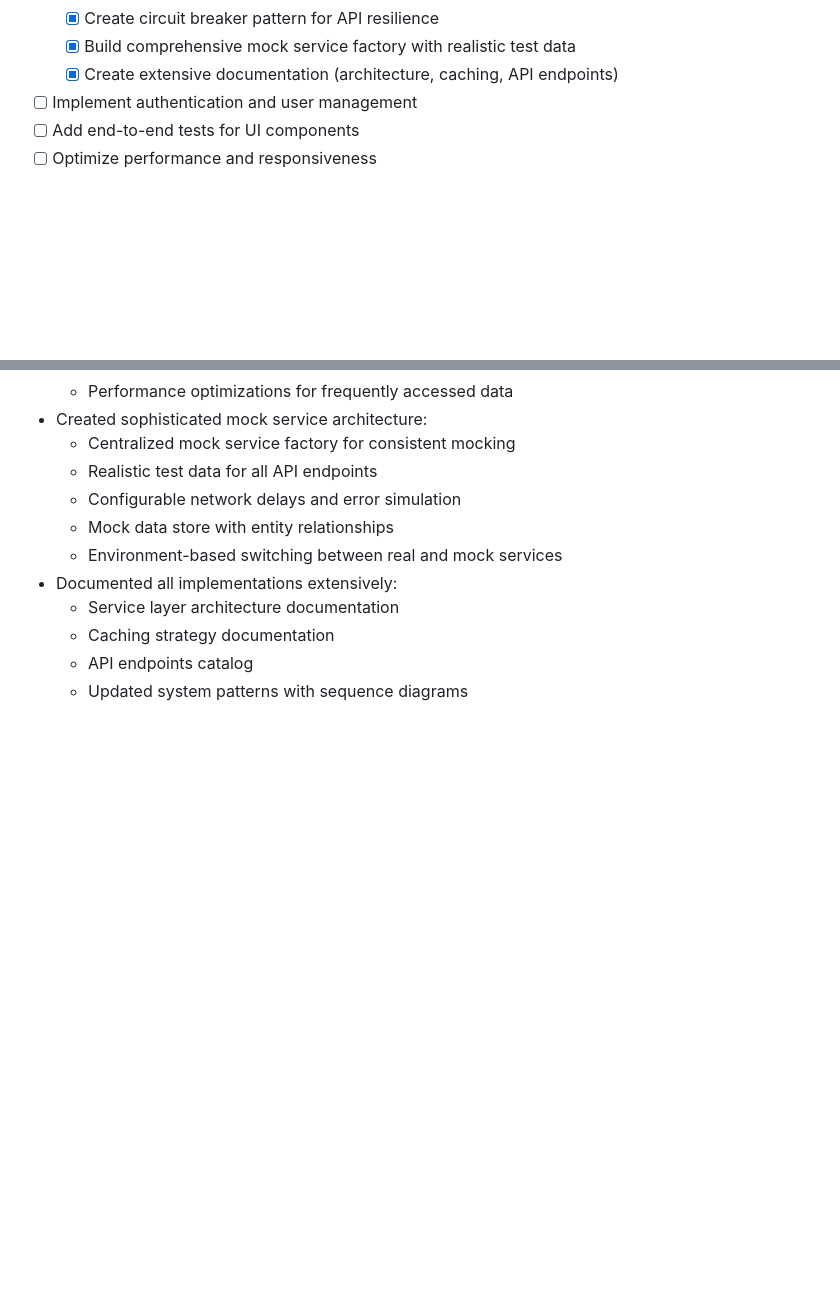
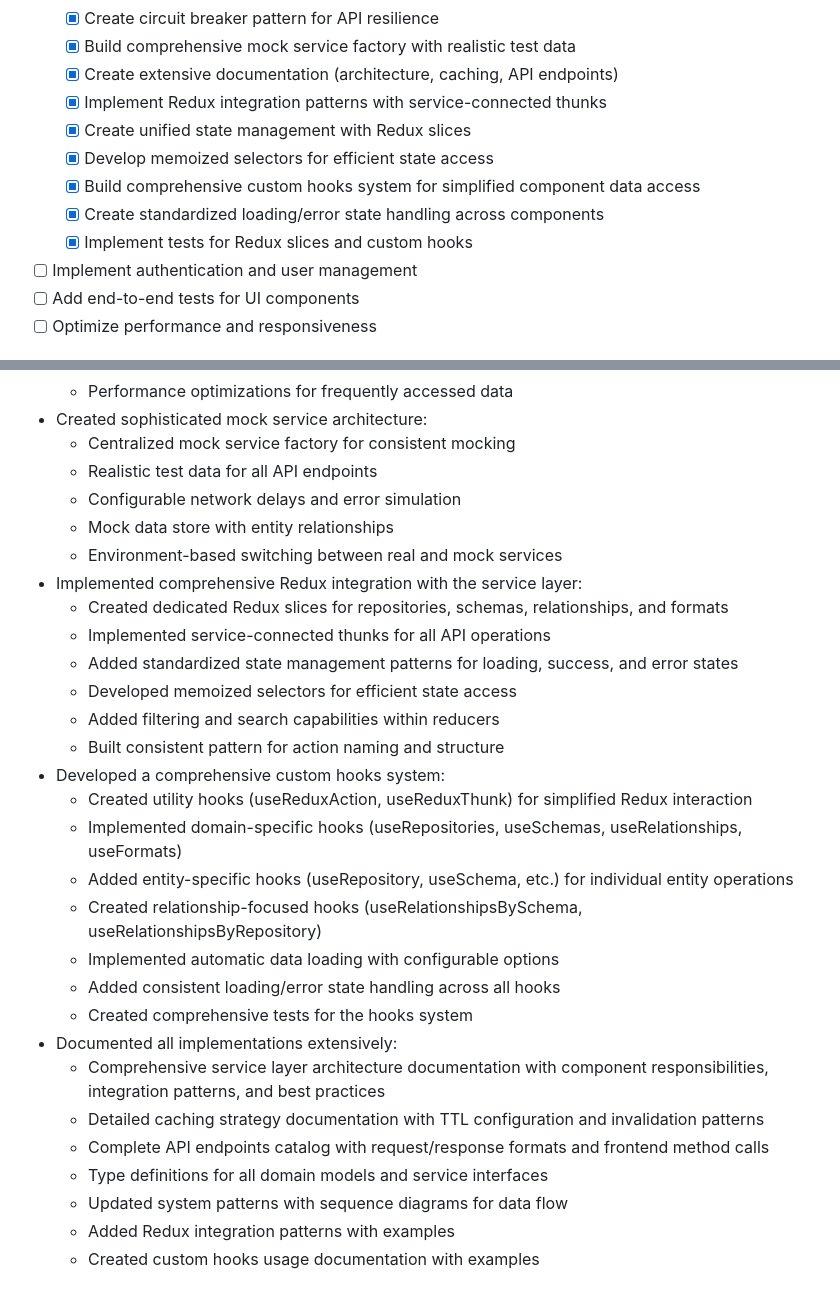
Before and after one commit to jonahkeegan/data-dictionary-agency, a Markdown page: memory-bank/progress.md, 2 parts joined by grey strips. GitHub-like rendering; blank space fills up the shorter version.

Commit message:
Update progress.md with Redux Integration and Custom Hooks System

```diff
--- a/memory-bank/progress.md
+++ b/memory-bank/progress.md
@@ -37,6 +37,12 @@ Last Updated: April 27, 2025 (21:40)
   - [x] Create circuit breaker pattern for API resilience
   - [x] Build comprehensive mock service factory with realistic test data
   - [x] Create extensive documentation (architecture, caching, API endpoints)
+  - [x] Implement Redux integration patterns with service-connected thunks
+  - [x] Create unified state management with Redux slices
+  - [x] Develop memoized selectors for efficient state access
+  - [x] Build comprehensive custom hooks system for simplified component data access
+  - [x] Create standardized loading/error state handling across components
+  - [x] Implement tests for Redux slices and custom hooks
 - [ ] Implement authentication and user management
 - [ ] Add end-to-end tests for UI components
 - [ ] Optimize performance and responsiveness
@@ -94,8 +100,26 @@ Last Updated: April 27, 2025 (21:40)
   - Configurable network delays and error simulation
   - Mock data store with entity relationships
   - Environment-based switching between real and mock services
+- Implemented comprehensive Redux integration with the service layer:
+  - Created dedicated Redux slices for repositories, schemas, relationships, and formats
+  - Implemented service-connected thunks for all API operations
+  - Added standardized state management patterns for loading, success, and error states
+  - Developed memoized selectors for efficient state access
+  - Added filtering and search capabilities within reducers
+  - Built consistent pattern for action naming and structure
+- Developed a comprehensive custom hooks system:
+  - Created utility hooks (useReduxAction, useReduxThunk) for simplified Redux interaction
+  - Implemented domain-specific hooks (useRepositories, useSchemas, useRelationships, useFormats)
+  - Added entity-specific hooks (useRepository, useSchema, etc.) for individual entity operations
+  - Created relationship-focused hooks (useRelationshipsBySchema, useRelationshipsByRepository)
+  - Implemented automatic data loading with configurable options
+  - Added consistent loading/error state handling across all hooks
+  - Created comprehensive tests for the hooks system
 - Documented all implementations extensively:
-  - Service layer architecture documentation
-  - Caching strategy documentation
-  - API endpoints catalog
-  - Updated system patterns with sequence diagrams
+  - Comprehensive service layer architecture documentation with component responsibilities, integration patterns, and best practices
+  - Detailed caching strategy documentation with TTL configuration and invalidation patterns
+  - Complete API endpoints catalog with request/response formats and frontend method calls
+  - Type definitions for all domain models and service interfaces
+  - Updated system patterns with sequence diagrams for data flow
+  - Added Redux integration patterns with examples
+  - Created custom hooks usage documentation with examples
```
Also changed, not shown: other parts of memory-bank/progress.md (+2 -2 lines).
